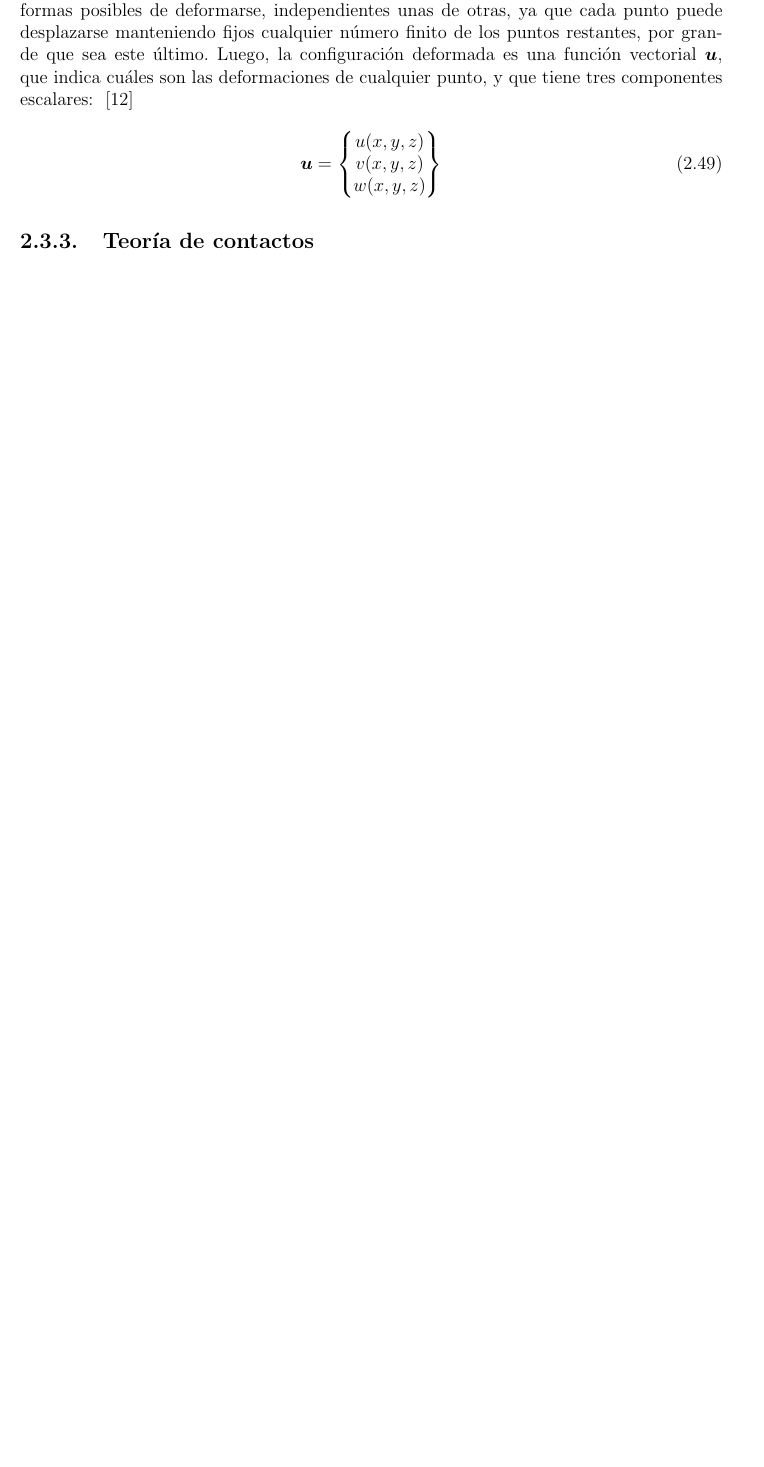
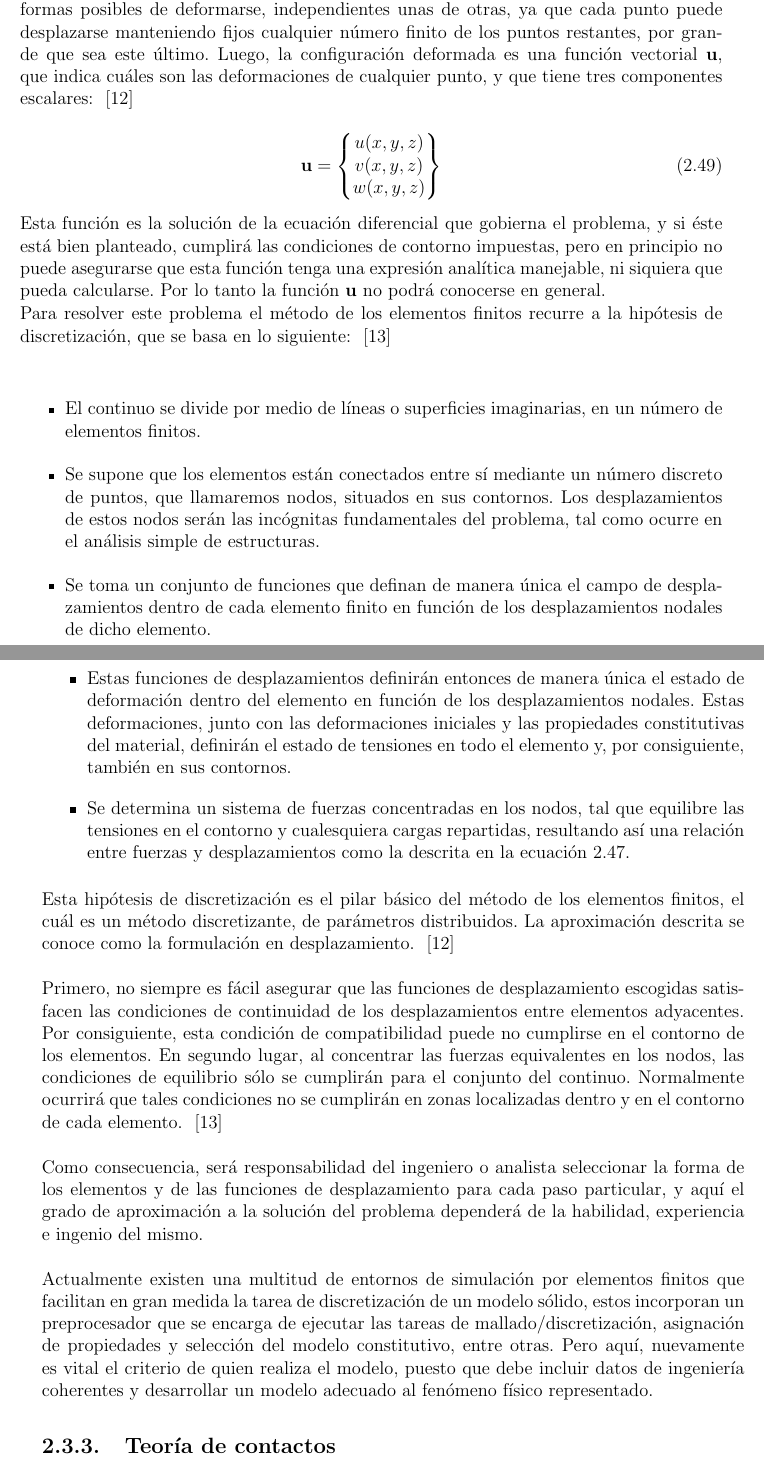
Before and after one commit to JorgeDeLosSantos/master-thesis, a LaTeX thesis (tesis_mcim.tex, which reads src/ch2.tex): part of page 29 of 45 before the commit and two parts of pages 29 and 30 of 47 after it, the two joined at a grey line, cut so that both start at the same text, the shorter picture padded with empty space. Compiled offline with pdfLaTeX.

Commit message:
Actualizando...

```diff
--- a/src/ch2.tex
+++ b/src/ch2.tex
@@ -734,6 +734,54 @@ w(x,y,z)
 \right\}
 \end{equation}
 
+Esta función es la solución de la ecuación diferencial que gobierna el problema, y si éste
+está bien planteado, cumplirá las condiciones de contorno impuestas, pero en principio no
+puede asegurarse que esta función tenga una expresión analítica manejable, ni siquiera que
+pueda calcularse. Por lo tanto la función $\vec{u}$ no podrá conocerse en general.
+
+Para resolver este problema el método de los elementos finitos recurre a la hipótesis de
+discretización, que se basa en lo siguiente: ~\cite{zienkiewicz2005} \\
+
+\begin{itemize}
+\item El continuo se divide por medio de líneas o superficies imaginarias, en un número
+de elementos finitos.
+\item Se supone que los elementos están conectados entre sí mediante un número discreto de puntos,
+que llamaremos nodos, situados en sus contornos. Los desplazamientos de estos nodos serán las
+incógnitas fundamentales del problema, tal como ocurre en el análisis simple de estructuras.
+\item Se toma un conjunto de funciones que definan de manera única el campo de desplazamientos
+dentro de cada elemento finito en función de los desplazamientos nodales de dicho elemento.
+\item Estas funciones de desplazamientos definirán entonces de manera única el estado de
+deformación dentro del elemento en función de los desplazamientos nodales. Estas deformaciones,
+junto con las deformaciones iniciales y las propiedades constitutivas del material, definirán el
+estado de tensiones en todo el elemento y, por consiguiente, también en sus contornos.
+\item Se determina un sistema de fuerzas concentradas en los nodos, tal que equilibre las tensiones
+en el contorno y cualesquiera cargas repartidas, resultando así una relación entre fuerzas y
+desplazamientos como la descrita en la ecuación \ref{eq:fem_simple}.
+\end{itemize}
+
+Esta hipótesis de discretización es el pilar básico del método de los elementos finitos,
+el cuál es un método discretizante, de parámetros distribuidos. La aproximación descrita
+se conoce como la formulación en desplazamiento. ~\cite{celigueta2011} \\
+
+Primero, no siempre es fácil asegurar que las funciones de desplazamiento escogidas satisfacen las
+condiciones de continuidad de los desplazamientos entre elementos adyacentes. Por consiguiente,
+esta condición de compatibilidad puede no cumplirse en el contorno de los elementos.
+En segundo lugar, al concentrar las fuerzas equivalentes en los nodos, las condiciones de
+equilibrio sólo se cumplirán para el conjunto del continuo. Normalmente ocurrirá que tales
+condiciones no se cumplirán en zonas localizadas dentro y en el contorno de cada
+elemento. ~\cite{zienkiewicz2005} \\
+
+Como consecuencia, será responsabilidad del ingeniero o analista  seleccionar la forma de
+los elementos y de las funciones de desplazamiento para cada paso particular, y aquí
+el grado de aproximación a la solución del problema dependerá de la habilidad, experiencia
+e ingenio del mismo.\\
+
+Actualmente existen una multitud de entornos de simulación por elementos finitos que
+facilitan en gran medida la tarea de discretización de un modelo sólido, estos incorporan
+un preprocesador que se encarga de ejecutar las tareas de mallado/discretización, asignación
+de propiedades y selección del modelo constitutivo, entre otras. Pero aquí, nuevamente
+es vital el criterio de quien realiza el modelo, puesto que debe incluir datos de ingeniería
+coherentes y desarrollar un modelo adecuado al fenómeno físico representado.
 
 \subsection{Teoría de contactos}
 
--- a/tesis_mcim.tex
+++ b/tesis_mcim.tex
@@ -61,6 +61,8 @@ boxsep=0pt,left=6pt,right=6pt,top=2pt,bottom=2pt}
 
 
 % Nuevos comandos
+
+\renewcommand{\vec}[1]{\mathbf{#1}}
 
 \usepackage{titlesec}%--
 \newcommand{\hsp}{\hspace{5pt}}
```
Also changed, not shown: bibs.bib (+2 -2 lines), src/ch3.tex (+8 -5 lines), src/ch2/elemento_finito_diagrama.eps, src/ch2/elemento_finito_diagrama.svg, src/ch2/elemento_finito_diagrama_english_version.PNG (added), src/ch3/mesh_blank_front.PNG (added), src/ch2.tex (36 more changed lines).
